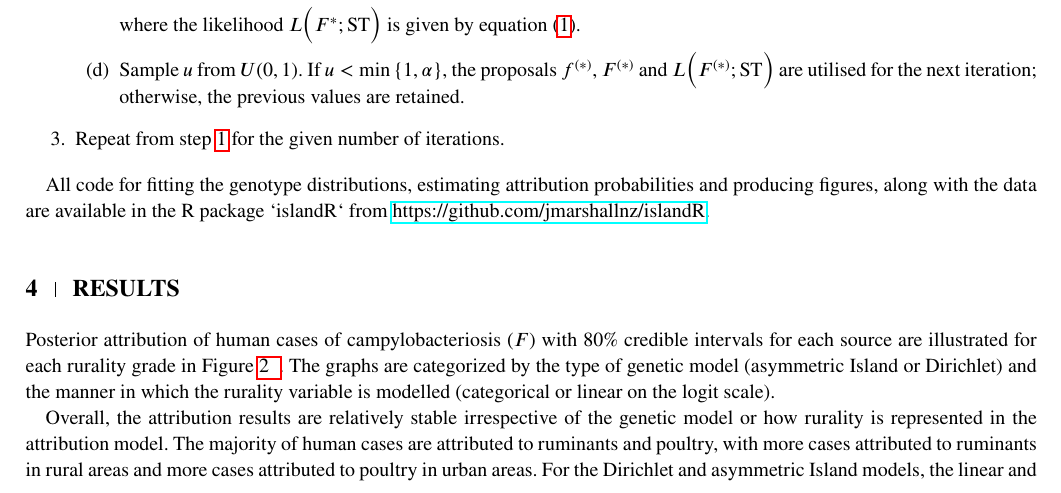
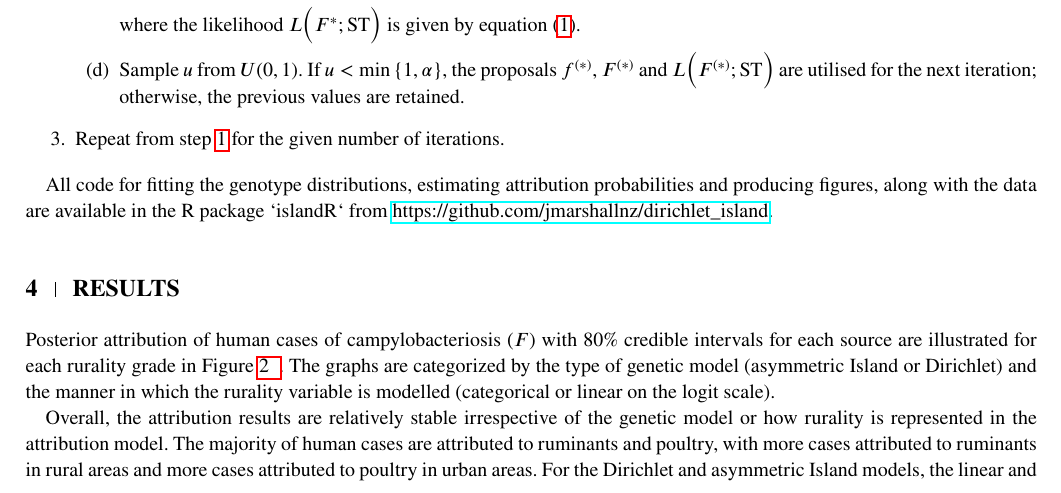
Before and after one commit to jmarshallnz/islandR, a LaTeX thesis (paper/finalish/article.tex): part of page 6 of 12, cut so that both start at the same text. Compiled offline with pdfLaTeX; a LaTeX package or settings file that is missing is left out.

Commit message:
update link to code repository

```diff
--- a/paper/finalish/article.tex
+++ b/paper/finalish/article.tex
@@ -223,7 +223,7 @@ where the likelihood $L\Big(F^*; \text{ST}\Big)$ is given by equation \eqref{Oli
 
 \end{enumerate}
 
-All code for fitting the genotype distributions, estimating attribution probabilities and producing figures, along with the data are available in the R package `islandR` from \url{https://github.com/jmarshallnz/islandR}.
+All code for fitting the genotype distributions, estimating attribution probabilities and producing figures, along with the data are available in the R package `islandR` from \url{https://github.com/jmarshallnz/dirichlet_island}.
 
 \section{Results}
 
```
